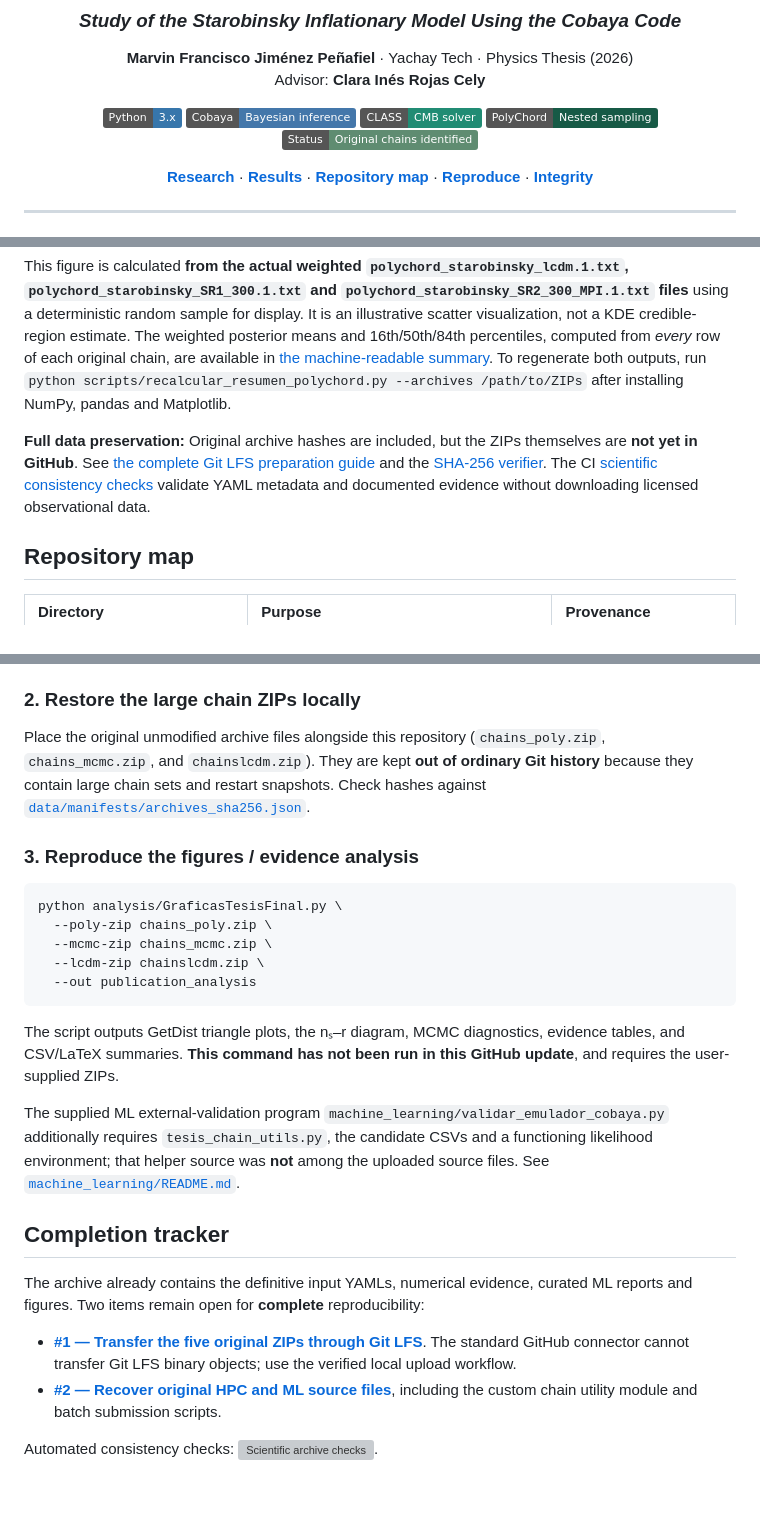
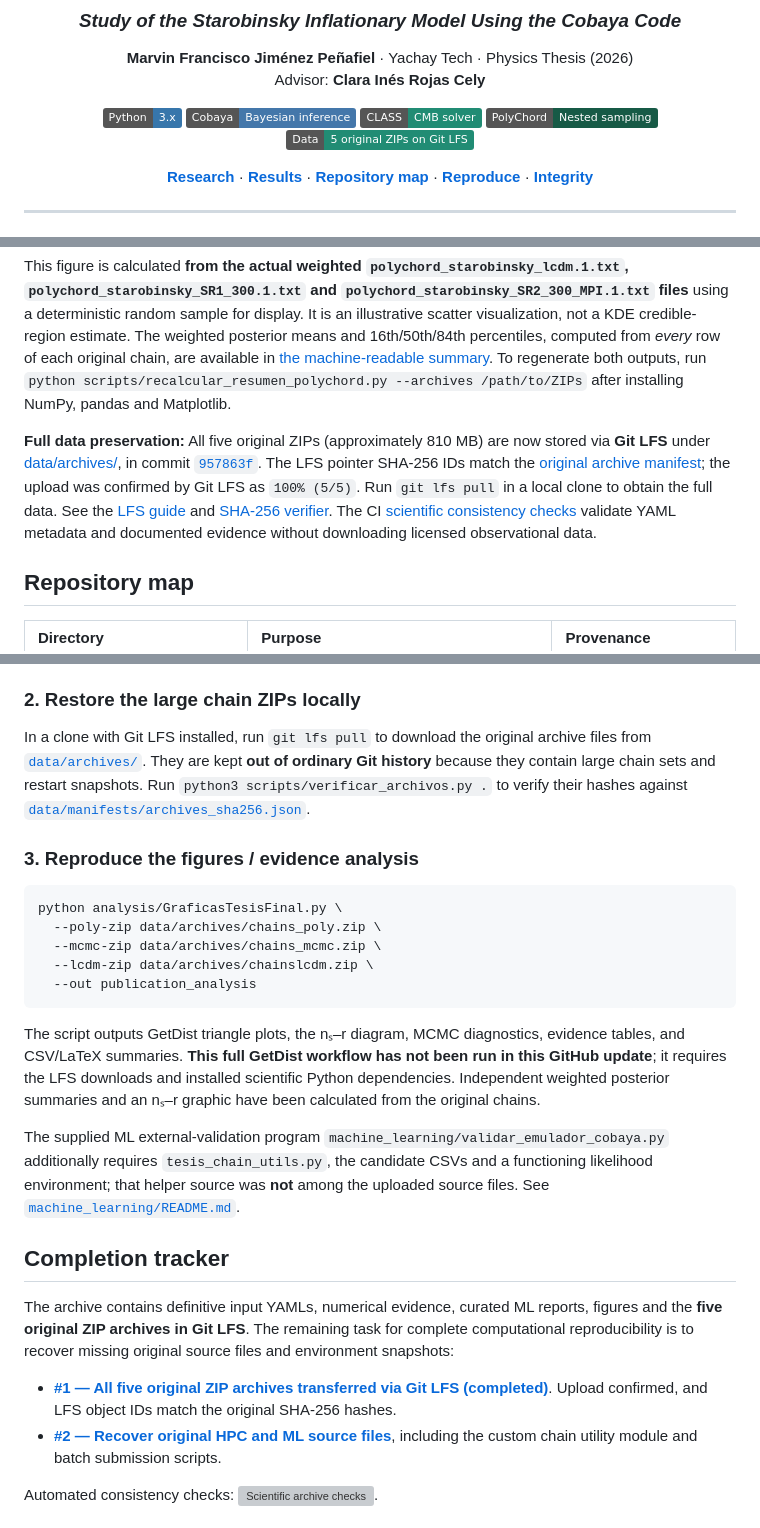
Before and after one commit to marvinfranc2001-fis/InflationaryCosmology, a Markdown page: README.md, 3 parts joined by grey strips. Rendered like a GitHub page; badges without logos; blank space fills up the shorter version; grey boxes are pictures that could not be loaded.

Commit message:
Document successful transfer and verification of all five original thesis LFS archives

````diff
--- a/README.md
+++ b/README.md
@@ -10,7 +10,7 @@ Advisor: **Clara Inés Rojas Cely**
 ![Cobaya](https://img.shields.io/badge/Cobaya-Bayesian%20inference-4477AA)
 ![CLASS](https://img.shields.io/badge/CLASS-CMB%20solver-218C74)
 ![PolyChord](https://img.shields.io/badge/PolyChord-Nested%20sampling-175a46)
-![Data](https://img.shields.io/badge/Status-Original%20chains%20identified-5F8C71)
+![Data](https://img.shields.io/badge/Data-5%20original%20ZIPs%20on%20Git%20LFS-218C74)
 
 **[Research](#research-overview)** · **[Results](#key-results)** · **[Repository map](#repository-map)** · **[Reproduce](#reproduction)** · **[Integrity](#scientific-integrity)**
 
@@ -89,7 +89,7 @@ The definitive exported classification results give **balanced accuracy 0.8479
 
 This figure is calculated **from the actual weighted `polychord_starobinsky_lcdm.1.txt`, `polychord_starobinsky_SR1_300.1.txt` and `polychord_starobinsky_SR2_300_MPI.1.txt` files** using a deterministic random sample for display. It is an illustrative scatter visualization, not a KDE credible-region estimate. The weighted posterior means and 16th/50th/84th percentiles, computed from *every* row of each original chain, are available in [the machine-readable summary](results/weighted_constraints_original_polychord.csv). To regenerate both outputs, run `python scripts/recalcular_resumen_polychord.py --archives /path/to/ZIPs` after installing NumPy, pandas and Matplotlib.
 
-**Full data preservation:** Original archive hashes are included, but the ZIPs themselves are **not yet in GitHub**. See [the complete Git LFS preparation guide](docs/DATOS_GRANDES_GIT_LFS.md) and the [SHA-256 verifier](scripts/verificar_archivos.py). The CI [scientific consistency checks](.github/workflows/scientific-checks.yml) validate YAML metadata and documented evidence without downloading licensed observational data.
+**Full data preservation:** All five original ZIPs (approximately 810 MB) are now stored via **Git LFS** under [data/archives/](data/archives/), in commit [`957863f`](https://github.com/marvinfranc2001-fis/InflationaryCosmology/commit/957863f81a746f397dd3a6ce081a26dcc3538189). The LFS pointer SHA-256 IDs match the [original archive manifest](data/manifests/archives_sha256.json); the upload was confirmed by Git LFS as `100% (5/5)`. Run `git lfs pull` in a local clone to obtain the full data. See the [LFS guide](docs/DATOS_GRANDES_GIT_LFS.md) and [SHA-256 verifier](scripts/verificar_archivos.py). The CI [scientific consistency checks](.github/workflows/scientific-checks.yml) validate YAML metadata and documented evidence without downloading licensed observational data.
 
 ## Repository map
 
@@ -123,27 +123,27 @@ To recompute cosmological likelihood evaluations you additionally need a compati
 
 ### 2. Restore the large chain ZIPs locally
 
-Place the original unmodified archive files alongside this repository (`chains_poly.zip`, `chains_mcmc.zip`, and `chainslcdm.zip`). They are kept **out of ordinary Git history** because they contain large chain sets and restart snapshots. Check hashes against [`data/manifests/archives_sha256.json`](data/manifests/archives_sha256.json).
+In a clone with Git LFS installed, run `git lfs pull` to download the original archive files from [`data/archives/`](data/archives/). They are kept **out of ordinary Git history** because they contain large chain sets and restart snapshots. Run `python3 scripts/verificar_archivos.py .` to verify their hashes against [`data/manifests/archives_sha256.json`](data/manifests/archives_sha256.json).
 
 ### 3. Reproduce the figures / evidence analysis
 
 ```bash
 python analysis/GraficasTesisFinal.py \
-  --poly-zip chains_poly.zip \
-  --mcmc-zip chains_mcmc.zip \
-  --lcdm-zip chainslcdm.zip \
+  --poly-zip data/archives/chains_poly.zip \
+  --mcmc-zip data/archives/chains_mcmc.zip \
+  --lcdm-zip data/archives/chainslcdm.zip \
   --out publication_analysis
 ```
 
-The script outputs GetDist triangle plots, the nₛ–r diagram, MCMC diagnostics, evidence tables, and CSV/LaTeX summaries. **This command has not been run in this GitHub update**, and requires the user-supplied ZIPs.
+The script outputs GetDist triangle plots, the nₛ–r diagram, MCMC diagnostics, evidence tables, and CSV/LaTeX summaries. **This full GetDist workflow has not been run in this GitHub update**; it requires the LFS downloads and installed scientific Python dependencies. Independent weighted posterior summaries and an nₛ–r graphic have been calculated from the original chains.
 
 The supplied ML external-validation program `machine_learning/validar_emulador_cobaya.py` additionally requires `tesis_chain_utils.py`, the candidate CSVs and a functioning likelihood environment; that helper source was **not** among the uploaded source files. See [`machine_learning/README.md`](machine_learning/README.md).
 
 ## Completion tracker
 
-The archive already contains the definitive input YAMLs, numerical evidence, curated ML reports and figures. Two items remain open for **complete** reproducibility:
+The archive contains definitive input YAMLs, numerical evidence, curated ML reports, figures and the **five original ZIP archives in Git LFS**. The remaining task for complete computational reproducibility is to recover missing original source files and environment snapshots:
 
-- [**#1 — Transfer the five original ZIPs through Git LFS**](https://github.com/marvinfranc2001-fis/InflationaryCosmology/issues/1). The standard GitHub connector cannot transfer Git LFS binary objects; use the verified local upload workflow.
+- [**#1 — All five original ZIP archives transferred via Git LFS (completed)**](https://github.com/marvinfranc2001-fis/InflationaryCosmology/issues/1). Upload confirmed, and LFS object IDs match the original SHA-256 hashes.
 - [**#2 — Recover original HPC and ML source files**](https://github.com/marvinfranc2001-fis/InflationaryCosmology/issues/2), including the custom chain utility module and batch submission scripts.
 
 Automated consistency checks: [![Scientific archive checks](https://github.com/marvinfranc2001-fis/InflationaryCosmology/actions/workflows/scientific-checks.yml/badge.svg)](https://github.com/marvinfranc2001-fis/InflationaryCosmology/actions/workflows/scientific-checks.yml).
````
